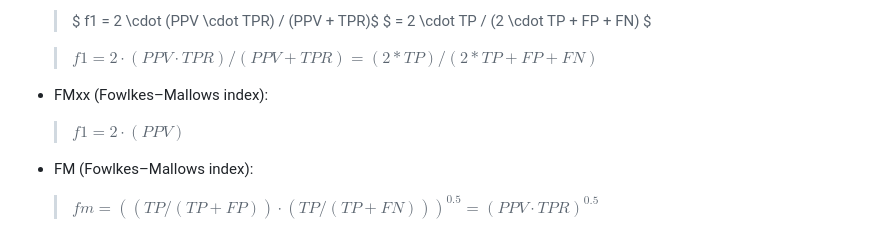
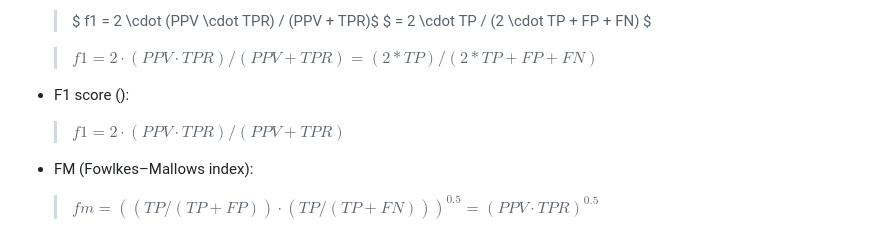
Before and after one commit to python-edu/accuracy_checker, a Markdown page: README.md, the part around the change. Rendered like a GitHub page.

Commit message:
README format

```diff
--- a/README.md
+++ b/README.md
@@ -229,8 +229,8 @@ These metrics can be conventionally divided into simple metrics (calculated dire
    >$f1 = 2 \cdot (PPV\cdot TPR) / (PPV+TPR) = (2*TP) / (2*TP+FP+FN)$
 
 
- - FMxx (Fowlkes–Mallows index):
-   >$f1 = 2 \cdot (PPV)$
+ - F1 score ():
+   >$f1 = 2 \cdot (PPV \cdot TPR) / (PPV + TPR)$
 
  - FM (Fowlkes–Mallows index):
    >$fm = ((TP/(TP+FP)) \cdot (TP/(TP+FN)))^{0.5} = (PPV \cdot TPR)^{0.5}$
```
